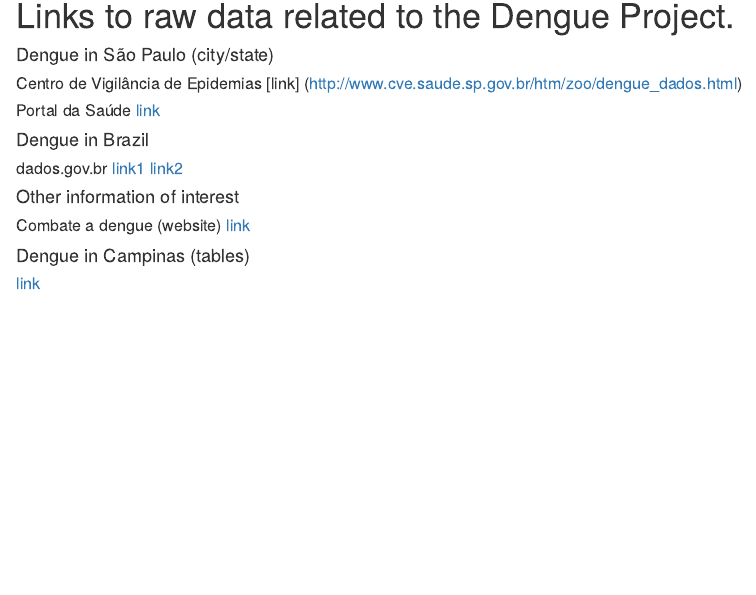
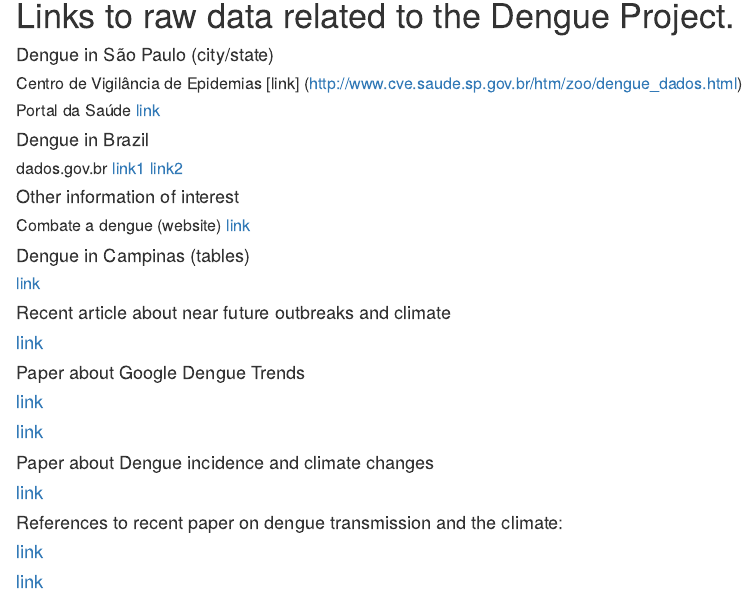
Before and after one commit to geoninja/Dengue, an R Markdown document (Links.Rmd): the page in a window 1100 px wide, from 140 px down. Rendered offline with R 4.5, knitr and Pandoc, with nearby package versions.

Commit message:
added more links

```diff
--- a/Links.Rmd
+++ b/Links.Rmd
@@ -21,3 +21,17 @@ tags: R
 
 #### Dengue in Campinas (tables)
 ##### [link](https://dengue.campinas.sp.gov.br/sites/default/files/boletins/boletim-01-sintese_dados_dengue_campinas_2014_07_30.pdf)
+
+#### Recent article about near future outbreaks and climate
+#### [link](http://www.climatempo.com.br/noticias/318325/el-nino-pode-provocar-novo-surto-de-dengue-no-inverno/)
+
+#### Paper about Google Dengue Trends
+#### [link](http://journals.plos.org/plosntds/article?id=10.1371/journal.pntd.0001206)
+#### [link](http://www.people.fas.harvard.edu/~msantill/Mauricio_Santillana/Publications_files/Gluskin_et_al_pntd_2014.pdf)
+
+#### Paper about Dengue incidence and climate changes
+#### [link](http://www.ncbi.nlm.nih.gov/pubmed/19918363)
+
+#### References to recent paper on dengue transmission and the climate:
+#### [link](http://www.ncbi.nlm.nih.gov/pubmed/21737578)
+#### [link](http://www.ncbi.nlm.nih.gov/pubmed/24669859)
```
